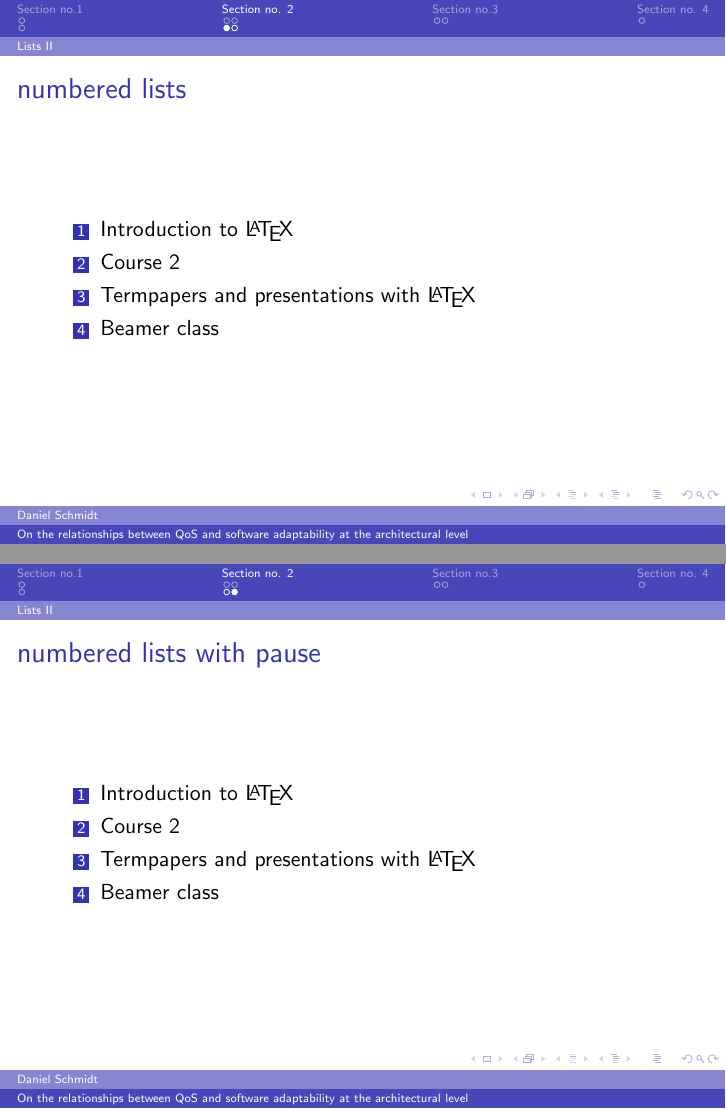
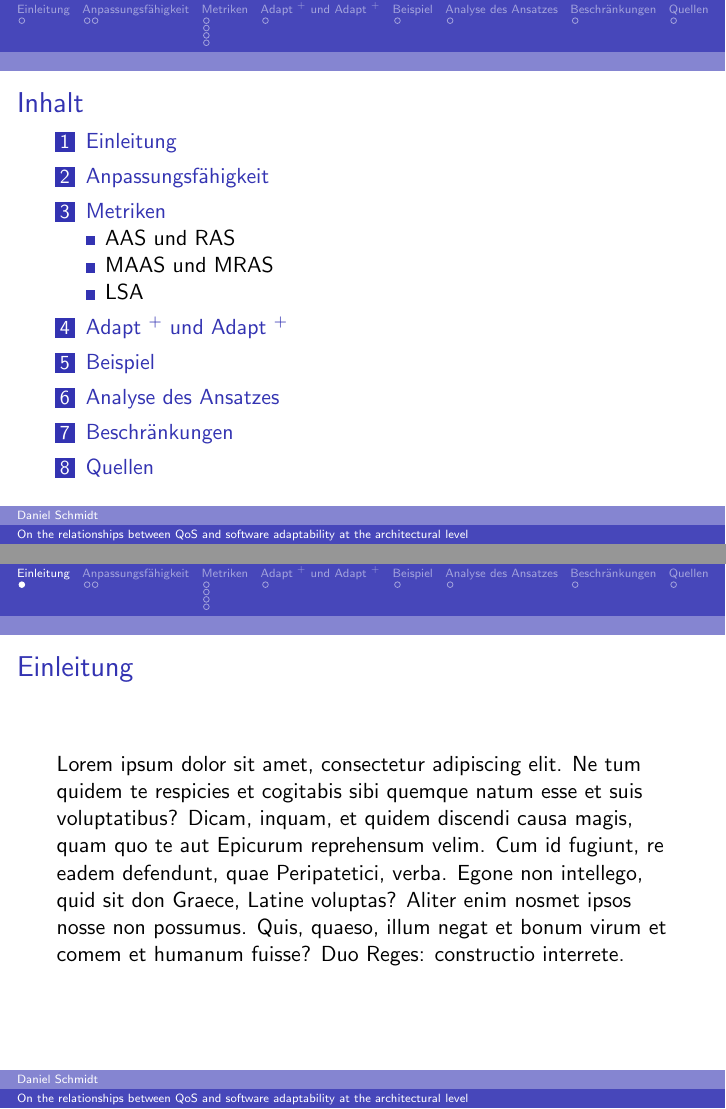
Before and after one commit to DanielMSchmidt/software-architecture-presentation, LaTeX slides (presentation.tex): pages 10 and 14 of 19 before the commit and pages 2 and 3 of 14 after it, joined at a grey line. Compiled offline with pdfLaTeX.

Commit message:
added raw layout

```diff
--- a/presentation.tex
+++ b/presentation.tex
@@ -11,6 +11,7 @@
 \documentclass{beamer}
 \usetheme{Berlin}
 \usecolortheme{dolphin}
+\beamertemplatenavigationsymbolsempty
 \begin{document}
 \title{On the relationships between QoS and software adaptability at the architectural level}
 \author{Daniel Schmidt}
@@ -18,10 +19,55 @@
 
 \frame{\titlepage}
 
-\frame{\frametitle{Table of contents}\tableofcontents}
+\frame{\frametitle{Inhalt}\tableofcontents}
 
-
-\section{Section no.1}
-\frame{\frametitle{Title}
-Each frame should have a title.
+\section{Einleitung}
+\frame{\frametitle{Einleitung}
+Lorem ipsum dolor sit amet, consectetur adipiscing elit. Ne tum quidem te respicies et cogitabis sibi quemque natum esse et suis voluptatibus? Dicam, inquam, et quidem discendi causa magis, quam quo te aut Epicurum reprehensum velim. Cum id fugiunt, re eadem defendunt, quae Peripatetici, verba. Egone non intellego, quid sit don Graece, Latine voluptas? Aliter enim nosmet ipsos nosse non possumus. Quis, quaeso, illum negat et bonum virum et comem et humanum fuisse? Duo Reges: constructio interrete.
 }
+\section{Anpassungsfähigkeit}
+\frame{\frametitle{Anpassungsfähigkeit}
+Lorem ipsum dolor sit amet, consectetur adipiscing elit. Ne tum quidem te respicies et cogitabis sibi quemque natum esse et suis voluptatibus? Dicam, inquam, et quidem discendi causa magis, quam quo te aut Epicurum reprehensum velim. Cum id fugiunt, re eadem defendunt, quae Peripatetici, verba. Egone non intellego, quid sit don Graece, Latine voluptas? Aliter enim nosmet ipsos nosse non possumus. Quis, quaeso, illum negat et bonum virum et comem et humanum fuisse? Duo Reges: constructio interrete.
+}
+\frame{\frametitle{Beispiel}
+Lorem ipsum dolor sit amet, consectetur adipiscing elit. Ne tum quidem te respicies et cogitabis sibi quemque natum esse et suis voluptatibus? Dicam, inquam, et quidem discendi causa magis, quam quo te aut Epicurum reprehensum velim. Cum id fugiunt, re eadem defendunt, quae Peripatetici, verba. Egone non intellego, quid sit don Graece, Latine voluptas? Aliter enim nosmet ipsos nosse non possumus. Quis, quaeso, illum negat et bonum virum et comem et humanum fuisse? Duo Reges: constructio interrete.
+}
+\section{Metriken}
+\frame{\frametitle{Metriken}
+\begin{itemize}
+\item AAS und RAS
+\item MAAS und MRAS
+\item LSA
+\end{itemize}
+}
+\subsection{AAS und RAS}
+\frame{\frametitle{AAS und RAS}
+Lorem ipsum dolor sit amet, consectetur adipiscing elit. Ne tum quidem te respicies et cogitabis sibi quemque natum esse et suis voluptatibus? Dicam, inquam, et quidem discendi causa magis, quam quo te aut Epicurum reprehensum velim. Cum id fugiunt, re eadem defendunt, quae Peripatetici, verba. Egone non intellego, quid sit don Graece, Latine voluptas? Aliter enim nosmet ipsos nosse non possumus. Quis, quaeso, illum negat et bonum virum et comem et humanum fuisse? Duo Reges: constructio interrete.
+}
+\subsection{MAAS und MRAS}
+\frame{\frametitle{MAAS und MRAS}
+Lorem ipsum dolor sit amet, consectetur adipiscing elit. Ne tum quidem te respicies et cogitabis sibi quemque natum esse et suis voluptatibus? Dicam, inquam, et quidem discendi causa magis, quam quo te aut Epicurum reprehensum velim. Cum id fugiunt, re eadem defendunt, quae Peripatetici, verba. Egone non intellego, quid sit don Graece, Latine voluptas? Aliter enim nosmet ipsos nosse non possumus. Quis, quaeso, illum negat et bonum virum et comem et humanum fuisse? Duo Reges: constructio interrete.
+}
+\subsection{LSA}
+\frame{\frametitle{LSA}
+Lorem ipsum dolor sit amet, consectetur adipiscing elit. Ne tum quidem te respicies et cogitabis sibi quemque natum esse et suis voluptatibus? Dicam, inquam, et quidem discendi causa magis, quam quo te aut Epicurum reprehensum velim. Cum id fugiunt, re eadem defendunt, quae Peripatetici, verba. Egone non intellego, quid sit don Graece, Latine voluptas? Aliter enim nosmet ipsos nosse non possumus. Quis, quaeso, illum negat et bonum virum et comem et humanum fuisse? Duo Reges: constructio interrete.
+}
+\section{Adapt \textsuperscript{+} und Adapt \textsuperscript{+}}
+\frame{\frametitle{Adapt \textsuperscript{+} und Adapt \textsuperscript{+}}
+Lorem ipsum dolor sit amet, consectetur adipiscing elit. Ne tum quidem te respicies et cogitabis sibi quemque natum esse et suis voluptatibus? Dicam, inquam, et quidem discendi causa magis, quam quo te aut Epicurum reprehensum velim. Cum id fugiunt, re eadem defendunt, quae Peripatetici, verba. Egone non intellego, quid sit don Graece, Latine voluptas? Aliter enim nosmet ipsos nosse non possumus. Quis, quaeso, illum negat et bonum virum et comem et humanum fuisse? Duo Reges: constructio interrete.
+}
+\section{Beispiel}
+\frame{\frametitle{Beispiel}
+Lorem ipsum dolor sit amet, consectetur adipiscing elit. Ne tum quidem te respicies et cogitabis sibi quemque natum esse et suis voluptatibus? Dicam, inquam, et quidem discendi causa magis, quam quo te aut Epicurum reprehensum velim. Cum id fugiunt, re eadem defendunt, quae Peripatetici, verba. Egone non intellego, quid sit don Graece, Latine voluptas? Aliter enim nosmet ipsos nosse non possumus. Quis, quaeso, illum negat et bonum virum et comem et humanum fuisse? Duo Reges: constructio interrete.
+}
+\section{Analyse des Ansatzes}
+\frame{\frametitle{Analyse des Ansatzes}
+Lorem ipsum dolor sit amet, consectetur adipiscing elit. Ne tum quidem te respicies et cogitabis sibi quemque natum esse et suis voluptatibus? Dicam, inquam, et quidem discendi causa magis, quam quo te aut Epicurum reprehensum velim. Cum id fugiunt, re eadem defendunt, quae Peripatetici, verba. Egone non intellego, quid sit don Graece, Latine voluptas? Aliter enim nosmet ipsos nosse non possumus. Quis, quaeso, illum negat et bonum virum et comem et humanum fuisse? Duo Reges: constructio interrete.
+}
+\section{Beschränkungen}
+\frame{\frametitle{Beschränkungen}
+Lorem ipsum dolor sit amet, consectetur adipiscing elit. Ne tum quidem te respicies et cogitabis sibi quemque natum esse et suis voluptatibus? Dicam, inquam, et quidem discendi causa magis, quam quo te aut Epicurum reprehensum velim. Cum id fugiunt, re eadem defendunt, quae Peripatetici, verba. Egone non intellego, quid sit don Graece, Latine voluptas? Aliter enim nosmet ipsos nosse non possumus. Quis, quaeso, illum negat et bonum virum et comem et humanum fuisse? Duo Reges: constructio interrete.
+}
+\section{Quellen}
+\frame{\frametitle{Quellen}
+Lorem ipsum dolor sit amet, consectetur adipiscing elit. Ne tum quidem te respicies et cogitabis sibi quemque natum esse et suis voluptatibus? Dicam, inquam, et quidem discendi causa magis, quam quo te aut Epicurum reprehensum velim. Cum id fugiunt, re eadem defendunt, quae Peripatetici, verba. Egone non intellego, quid sit don Graece, Latine voluptas? Aliter enim nosmet ipsos nosse non possumus. Quis, quaeso, illum negat et bonum virum et comem et humanum fuisse? Duo Reges: constructio interrete.
@@ -31,6 +74,2 @@ Without title somethink is missing.
 }
 
-
-\section{Section no. 2}
-\subsection{Lists I}
-\frame{\frametitle{unnumbered lists}
@@ -40,33 +75,0 @@ Without title somethink is missing.
-\item Termpapers and presentations with \LaTeX
-\item Beamer class
-\end{itemize}
-}
-
-\frame{\frametitle{lists with pause}
-\begin{itemize}
-\item Introduction to  \LaTeX \pause
-\item Course 2 \pause
-\item Termpapers and presentations with \LaTeX \pause
-\item Beamer class
-\end{itemize}
-}
-
-\subsection{Lists II}
-\frame{\frametitle{numbered lists}
-\begin{enumerate}
-\item Introduction to  \LaTeX
-\item Course 2
-\item Termpapers and presentations with \LaTeX
-\item Beamer class
-\end{enumerate}
-}
-\frame{\frametitle{numbered lists with pause}
-\begin{enumerate}
-\item Introduction to  \LaTeX \pause
-\item Course 2 \pause
-\item Termpapers and presentations with \LaTeX \pause
-\item Beamer class
-\end{enumerate}
-}
-
-\section{Section no.3}
@@ -96 +75,0 @@ A & B & C \\
-\section{Section no. 4}
```
Also changed, not shown: presentation.bbl (added), presentation.pdf, presentation.tex (45 more changed lines), 1 other file.
